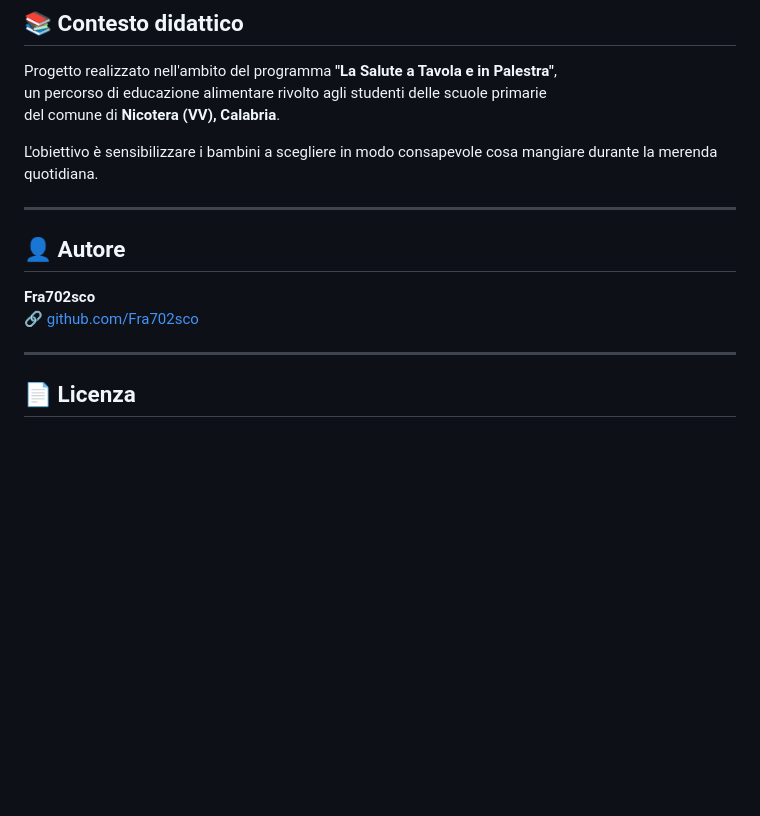
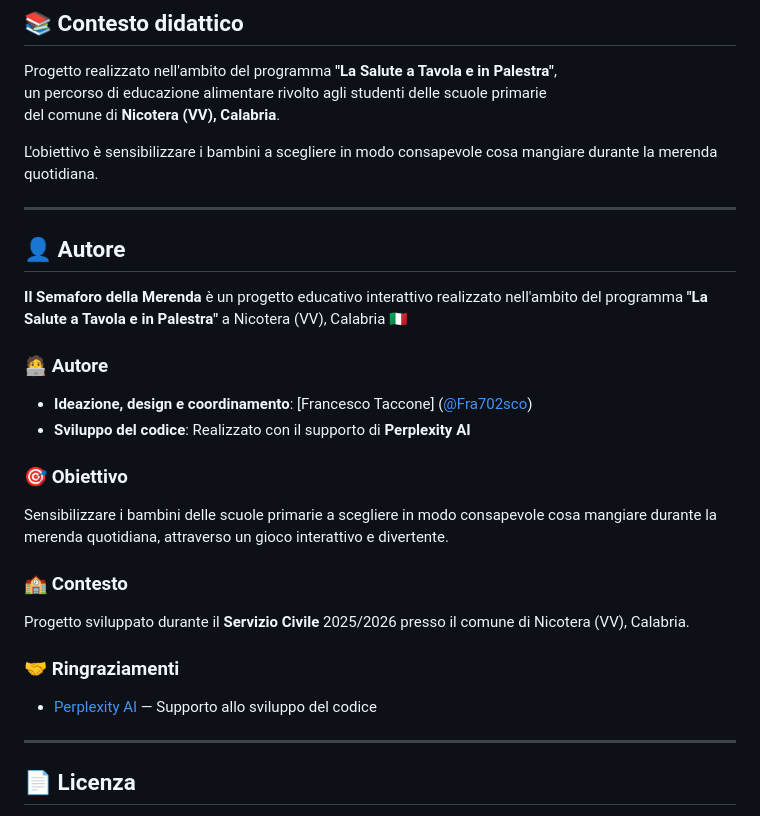
Before and after one commit to Fra702sco/semaforo-della-merenda, a Markdown page: README.md, the part around the change. GitHub-like rendering; blank space fills up the shorter version.

```diff
--- a/README.md
+++ b/README.md
@@ -118,14 +118,28 @@ L'obiettivo è sensibilizzare i bambini a scegliere in modo consapevole
 cosa mangiare durante la merenda quotidiana.
 
 ---
-
 ## 👤 Autore
 
- **Fra702sco**
-🔗 [github.com/Fra702sco](https://github.com/Fra702sco)
+**Il Semaforo della Merenda** è un progetto educativo interattivo realizzato
+nell'ambito del programma **"La Salute a Tavola e in Palestra"** a Nicotera (VV), Calabria 🇮🇹
+
+### 🧑‍💻 Autore
+- **Ideazione, design e coordinamento**: [Francesco Taccone] ([@Fra702sco](https://github.com/Fra702sco))
+- **Sviluppo del codice**: Realizzato con il supporto di **Perplexity AI**
+
+### 🎯 Obiettivo
+Sensibilizzare i bambini delle scuole primarie a scegliere in modo
+consapevole cosa mangiare durante la merenda quotidiana,
+attraverso un gioco interattivo e divertente.
+
+### 🏫 Contesto
+Progetto sviluppato durante il **Servizio Civile** 2025/2026
+presso il comune di Nicotera (VV), Calabria.
+
+### 🤝 Ringraziamenti
+- [Perplexity AI](https://perplexity.ai) — Supporto allo sviluppo del codice
 
 ---
-
 ## 📄 Licenza
 
 Questo progetto è distribuito sotto licenza
```
